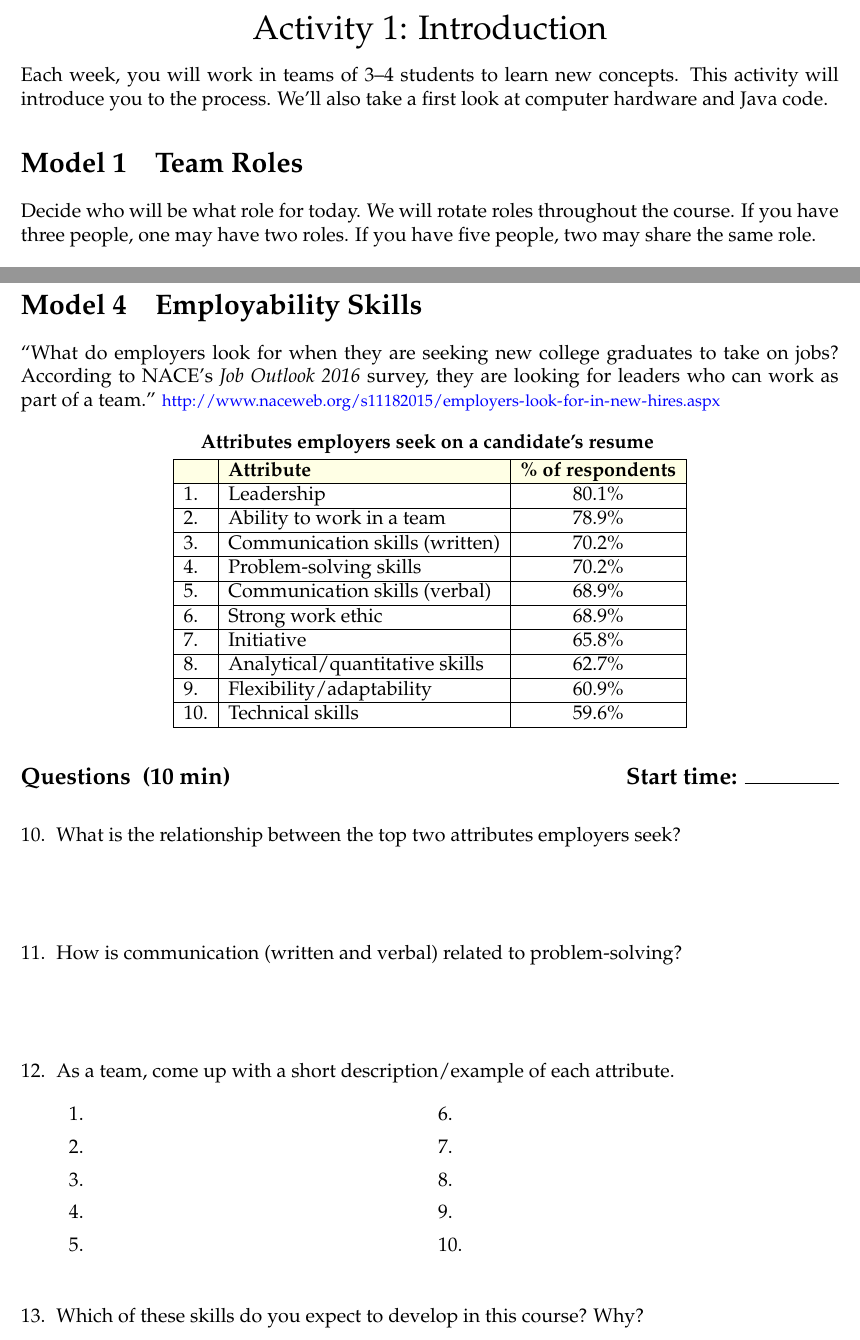
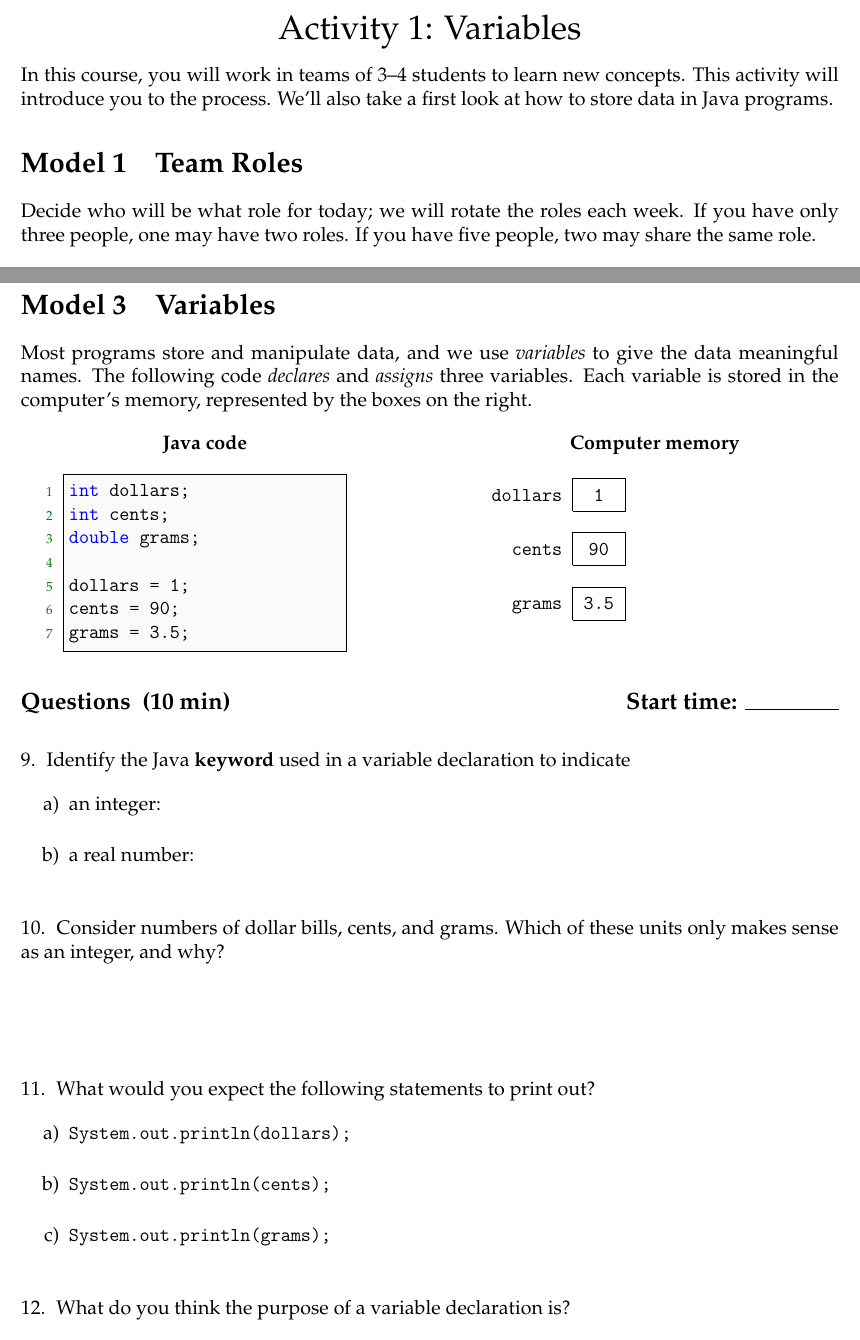
Before and after one commit to ChrisMayfield/cspogil, a LaTeX document (CS1/Act01/Act01-HelloWorld.tex, which reads CS1/Act01/pogil-roles.tex, CS1/Act01/variables.tex): two parts of pages 1 and 4 of 4 before the commit and two parts of pages 1 and 3 of 4 after it, joined at a grey line, cut so that both start at the same text. Compiled offline with pdfLaTeX.

Commit message:
started to rework acts 1-3

```diff
--- a/CS1/Act01/Act01-HelloWorld.tex
+++ b/CS1/Act01/Act01-HelloWorld.tex
@@ -1,8 +1,8 @@
 \documentclass[12pt]{article}
 
-\title{Activity 1: Introduction}
+\title{Activity 1: Variables}
 \author{Dr. Chris Mayfield}
-\date{CS 149, Fall 2016}
+\date{CS 149, Spring 2017}
 
 \input{../../cspogil.sty}
 
@@ -10,13 +10,13 @@
 
 \maketitle
 
-Each week, you will work in teams of 3--4 students to learn new concepts.
+In this course, you will work in teams of 3--4 students to learn new concepts.
 This activity will introduce you to the process.
-We'll also take a first look at computer hardware and Java code.
+We'll also take a first look at how to store data in Java programs.
 
 \input{pogil-roles.tex}
-\input{computer-parts.tex}
 \input{hello-world.tex}
-\input{job-skills.tex}
+\input{variables.tex}
+\input{assignment.tex}
 
 \end{document}
--- a/CS1/Act01/pogil-roles.tex
+++ b/CS1/Act01/pogil-roles.tex
@@ -1,8 +1,7 @@
 \model{Team Roles}
 
-Decide who will be what role for today.
-We will rotate roles throughout the course.
-If you have three people, one may have two roles.
+Decide who will be what role for today; we will rotate the roles each week.
+If you have only three people, one may have two roles.
 If you have five people, two may share the same role.
 
 \begin{table}[h!]
--- a/CS1/Act02/variable-declare.tex
+++ b/CS1/Act01/variables.tex
@@ -1,10 +1,18 @@
 % Based on Model 1 of "Activity 02 Declaration" by Helen Hu
 
-\model{Variable Declarations}
-\label{variable-declare}
+\model{Variables}
+\label{variable}
 
-In addition to \textbf{literal} numbers like 1 or 2.3, most Java programs involve \textbf{variables} (named values that can be changed).
-The following code \textbf{declares} and \textbf{assigns} three variables:
+Most programs store and manipulate data, and we use \textit{variables} to give the data meaningful names.
+The following code \emph{declares} and \emph{assigns} three variables.
+Each variable is stored in the computer's memory, represented by the boxes on the right.
+
+\vspace{1em}
+\begin{minipage}[t]{0.45\textwidth}
+
+\begin{center}
+\textbf{Java code}
+\end{center}
 
 \begin{javabox}
 int dollars;
@@ -13,8 +21,40 @@ double grams;
 
 dollars = 1;
 cents = 90;
-grams = 3;
+grams = 3.5;
 \end{javabox}
+
+\end{minipage}
+\hfill
+\begin{minipage}[t]{0.45\textwidth}
+
+\begin{center}
+\textbf{Computer memory}
+\end{center}
+
+\begin{tabular}{R{50pt}|C{20pt}|}
+\cline{2-2}
+\java{dollars} & \java{1} \\
+\cline{2-2}
+\end{tabular}
+
+\vspace{1em}
+
+\begin{tabular}{R{50pt}|C{20pt}|}
+\cline{2-2}
+\java{cents} & \java{90} \\
+\cline{2-2}
+\end{tabular}
+
+\vspace{1em}
+
+\begin{tabular}{R{50pt}|C{20pt}|}
+\cline{2-2}
+\java{grams} & \java{3.5} \\
+\cline{2-2}
+\end{tabular}
+
+\end{minipage}
 
 
 \quest{10 min}
@@ -24,18 +64,19 @@ grams = 3;
 
 \begin{enumerate}
 \item an integer: \ans{int}
-\item a floating-point number: \ans{double}
+\item a real number: \ans{double}
 \end{enumerate}
 
 
-\Q Consider numbers of dollar bills, cents, and grams. Which of these units only makes sense as an integer, and why?
+\Q Consider numbers of dollar bills, cents, and grams.
+Which of these units only makes sense as an integer, and why?
 
 \begin{answer}
-Cents makes sense (ha ha) only as an integer, because at the end of the day you can't pay with a fractional amount.
+Cents makes sense (ha ha) only as an integer, because at the end of the day, you can't pay with a fractional amount. (It is possible to make a similar argument for dollars, but not for grams.)
 \end{answer}
 
 
-\Q What would you expect the following statements to print out? (Hint: Refer to \ref{dividing-numbers}.)
+\Q What would you expect the following statements to print out?
 
 \begin{enumerate}
 \item \java{System.out.println(dollars);} \ans{1}
```
Also changed, not shown: CS1/Act01/assignment.tex (added, +13 -0 lines), CS1/Act01/hello-world.tex (+5 -5 lines), CS1/Act02/Act02-Arithmetic.tex (+3 -4 lines), CS1/Act03/Act03-DataTypes.tex (+2 -2 lines), CS0/Meta/computer-parts.tex (renamed from CS1/Act01/computer-parts.tex), CS0/Meta/computer1.png (renamed from CS1/Act01/computer1.png), CS0/Meta/process-skills.tex (renamed from CS1/Act02/process-skills.tex), CS0/Meta/process1.png (renamed from CS1/Act02/process1.png), CS1/Act01/drjava.png (added), CS1/Act01/hello1.png (deleted), CS1/Act02/modulus-operator.tex (renamed from CS1/Act03/modulus-operator.tex), CS1/Act03/employ-skills.tex (renamed from CS1/Act01/job-skills.tex), CS1/Act01/pogil-roles.tex (2 more changed lines), CS1/Act01/variables.tex (1 more changed lines).
